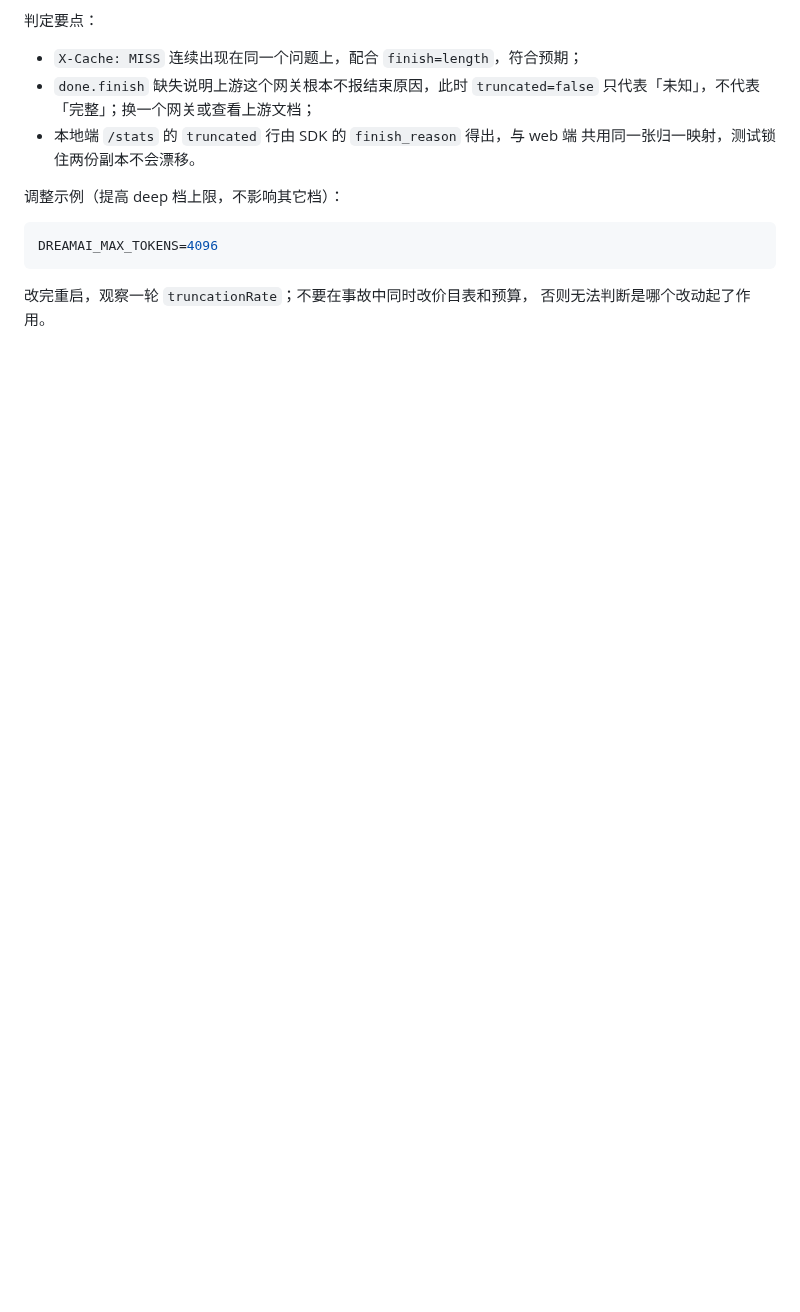
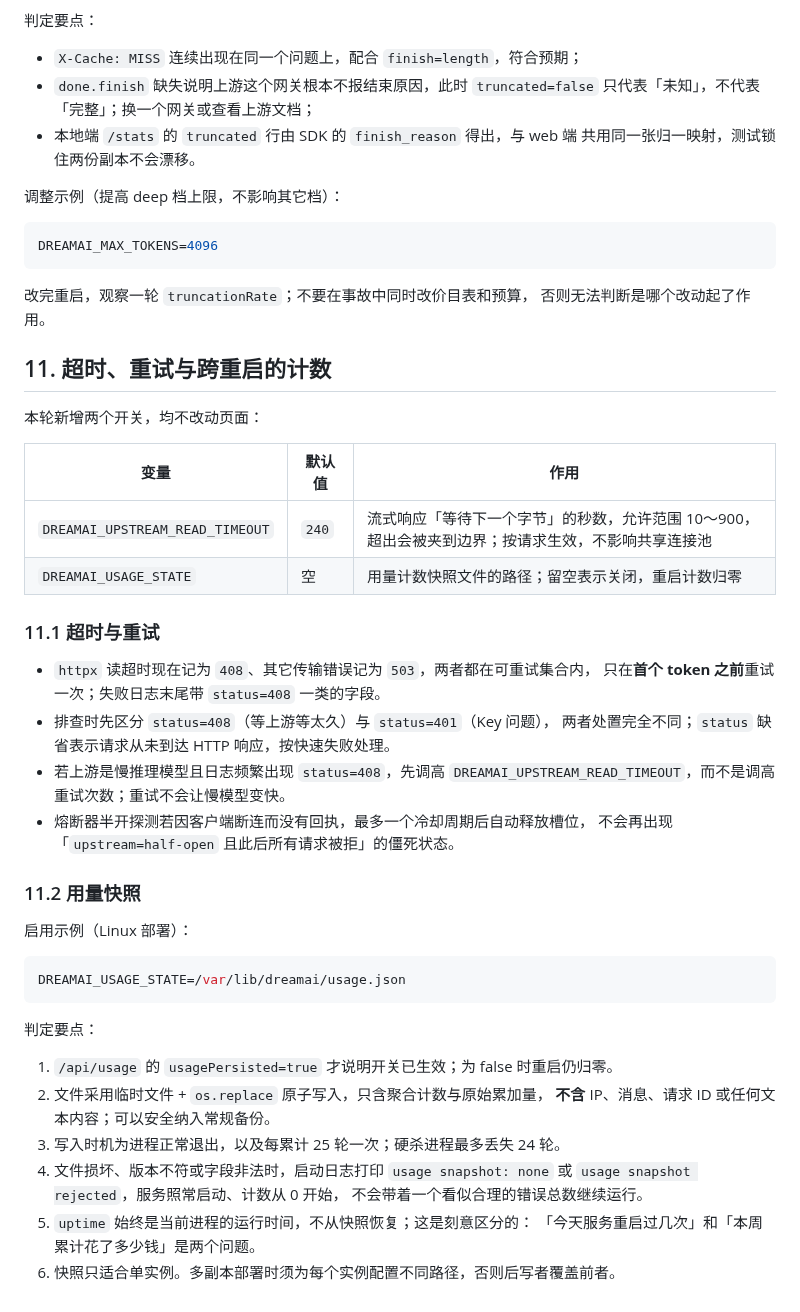
Before and after one commit to Li-Guijiang/DreamAI, a Markdown page: docs/OPERATIONS.md, the part around the change. GitHub-like rendering; blank space fills up the shorter version.

Commit message:
docs(operations): the two new switches and how to read a restored counter

````diff
--- a/docs/OPERATIONS.md
+++ b/docs/OPERATIONS.md
@@ -254,3 +254,44 @@ DREAMAI_MAX_TOKENS=4096
 
 改完重启，观察一轮 `truncationRate`；不要在事故中同时改价目表和预算，
 否则无法判断是哪个改动起了作用。
+
+## 11. 超时、重试与跨重启的计数
+
+本轮新增两个开关，均不改动页面：
+
+| 变量 | 默认值 | 作用 |
+|---|---|---|
+| `DREAMAI_UPSTREAM_READ_TIMEOUT` | `240` | 流式响应「等待下一个字节」的秒数，允许范围 10～900，超出会被夹到边界；按请求生效，不影响共享连接池 |
+| `DREAMAI_USAGE_STATE` | 空 | 用量计数快照文件的路径；留空表示关闭，重启计数归零 |
+
+### 11.1 超时与重试
+
+- `httpx` 读超时现在记为 `408`、其它传输错误记为 `503`，两者都在可重试集合内，
+  只在**首个 token 之前**重试一次；失败日志末尾带 `status=408` 一类的字段。
+- 排查时先区分 `status=408`（等上游等太久）与 `status=401`（Key 问题），
+  两者处置完全不同；`status` 缺省表示请求从未到达 HTTP 响应，按快速失败处理。
+- 若上游是慢推理模型且日志频繁出现 `status=408`，先调高
+  `DREAMAI_UPSTREAM_READ_TIMEOUT`，而不是调高重试次数；重试不会让慢模型变快。
+- 熔断器半开探测若因客户端断连而没有回执，最多一个冷却周期后自动释放槽位，
+  不会再出现「`upstream=half-open` 且此后所有请求被拒」的僵死状态。
+
+### 11.2 用量快照
+
+启用示例（Linux 部署）：
+
+```bash
+DREAMAI_USAGE_STATE=/var/lib/dreamai/usage.json
+```
+
+判定要点：
+
+1. `/api/usage` 的 `usagePersisted=true` 才说明开关已生效；为 false 时重启仍归零。
+2. 文件采用临时文件 + `os.replace` 原子写入，只含聚合计数与原始累加量，
+   **不含** IP、消息、请求 ID 或任何文本内容；可以安全纳入常规备份。
+3. 写入时机为进程正常退出，以及每累计 25 轮一次；硬杀进程最多丢失 24 轮。
+4. 文件损坏、版本不符或字段非法时，启动日志打印
+   `usage snapshot: none` 或 `usage snapshot rejected`，服务照常启动、计数从 0 开始，
+   不会带着一个看似合理的错误总数继续运行。
+5. `uptime` 始终是当前进程的运行时间，不从快照恢复；这是刻意区分的：
+   「今天服务重启过几次」和「本周累计花了多少钱」是两个问题。
+6. 快照只适合单实例。多副本部署时须为每个实例配置不同路径，否则后写者覆盖前者。
````
